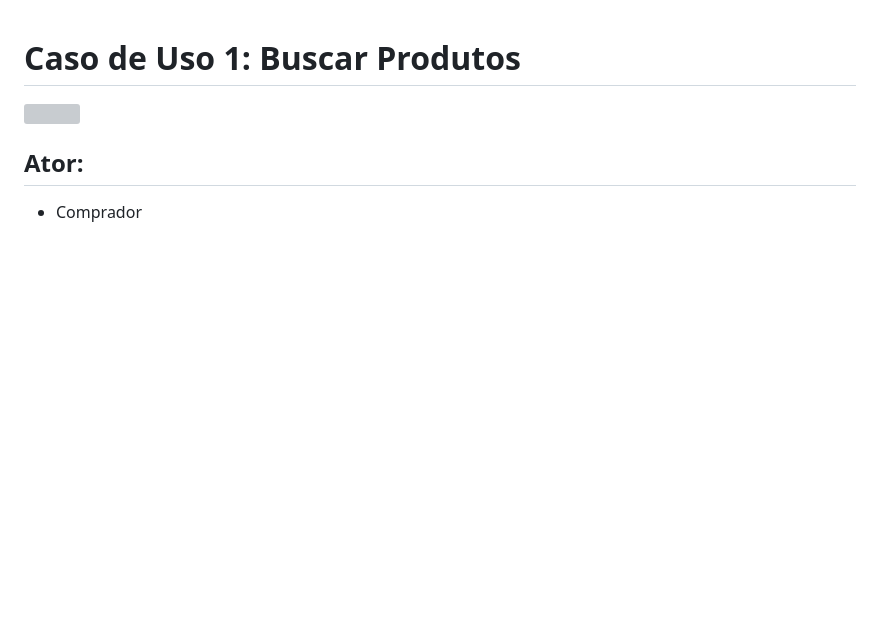
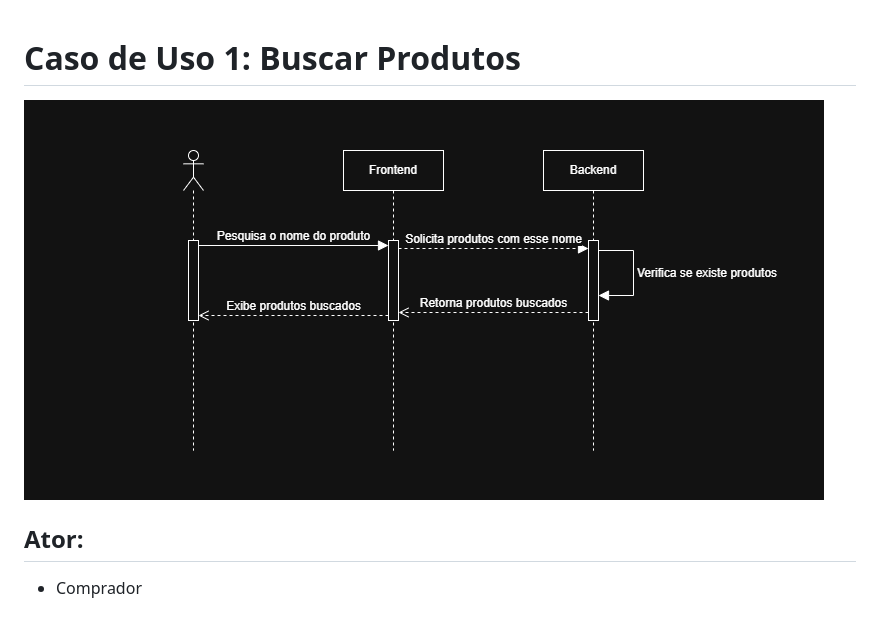
Before and after one commit to cp2-dc-info-projeto-final/ardoncap, a Markdown page: doc/CasosDeUso/CasosDeUso.md, the part around the change. Drawn GitHub-style; blank space fills up the shorter version; grey boxes are pictures that could not be loaded.

```diff
--- a/doc/CasosDeUso/CasosDeUso.md
+++ b/doc/CasosDeUso/CasosDeUso.md
@@ -1,6 +1,6 @@
 # Caso de Uso 1: Buscar Produtos
 
-![](doc/CasosDeUso/fluxograma/BuscarProduto.drawio.png)
+!["a"](fluxograma/BuscarProduto.drawio.png)
 
 ## Ator:
 - Comprador
```
